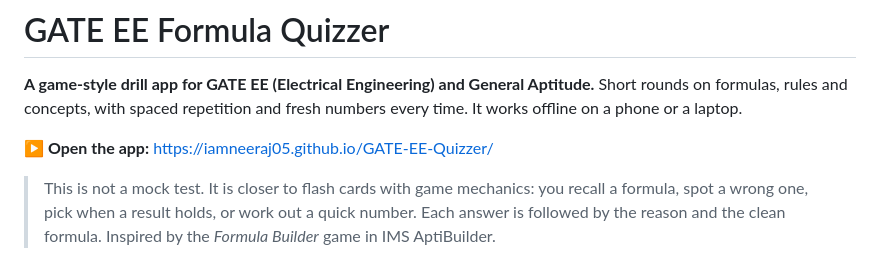
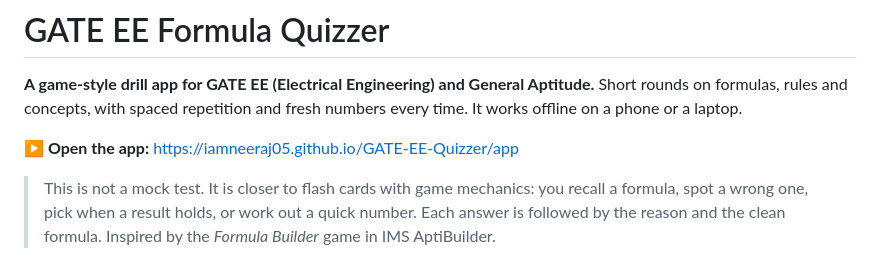
Before and after one commit to IAMNEERAJ05/GATE-EE-Quizzer, a Markdown page: app/README.md, the part around the change. Rendered like a GitHub page.

Commit message:
Fix app link in README.md
Updated app link in README to point to the correct path.

```diff
--- a/app/README.md
+++ b/app/README.md
@@ -3,7 +3,7 @@
 **A game-style drill app for GATE EE (Electrical Engineering) and General Aptitude.**
 Short rounds on formulas, rules and concepts, with spaced repetition and fresh numbers every time. It works offline on a phone or a laptop.
 
-**▶ Open the app:** https://iamneeraj05.github.io/GATE-EE-Quizzer/
+**▶ Open the app:** https://iamneeraj05.github.io/GATE-EE-Quizzer/app
 
 > This is not a mock test. It is closer to flash cards with game mechanics: you recall a formula, spot a wrong one, pick when a result holds, or work out a quick number. Each answer is followed by the reason and the clean formula. Inspired by the *Formula Builder* game in IMS AptiBuilder.
 
```
